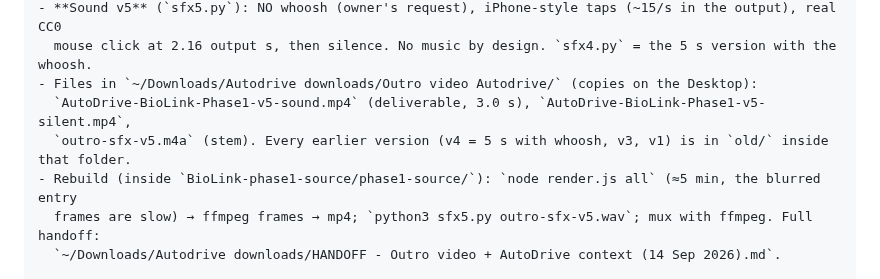
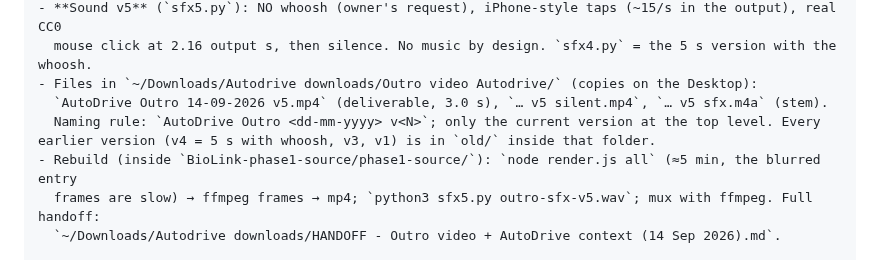
Before and after one commit to StalinS007/autodrive-salisbury-plain, a Markdown page: AUTODRIVE_PROJECT_CONTEXT.md, the part around the change. Drawn GitHub-style.

Commit message:
Context §7d: outro file naming rule (AutoDrive Outro <date> v<N>)
Co-Authored-By: Claude Fable 5.1 <noreply@anthropic.com>

```diff
--- a/AUTODRIVE_PROJECT_CONTEXT.md
+++ b/AUTODRIVE_PROJECT_CONTEXT.md
@@ -516,8 +516,8 @@ scene is still authored on its 5 s clock (times below are scene times; divide by
 - **Sound v5** (`sfx5.py`): NO whoosh (owner's request), iPhone-style taps (~15/s in the output), real CC0
   mouse click at 2.16 output s, then silence. No music by design. `sfx4.py` = the 5 s version with the whoosh.
 - Files in `~/Downloads/Autodrive downloads/Outro video Autodrive/` (copies on the Desktop):
-  `AutoDrive-BioLink-Phase1-v5-sound.mp4` (deliverable, 3.0 s), `AutoDrive-BioLink-Phase1-v5-silent.mp4`,
-  `outro-sfx-v5.m4a` (stem). Every earlier version (v4 = 5 s with whoosh, v3, v1) is in `old/` inside that folder.
+  `AutoDrive Outro 14-09-2026 v5.mp4` (deliverable, 3.0 s), `… v5 silent.mp4`, `… v5 sfx.m4a` (stem).
+  Naming rule: `AutoDrive Outro <dd-mm-yyyy> v<N>`; only the current version at the top level. Every earlier version (v4 = 5 s with whoosh, v3, v1) is in `old/` inside that folder.
 - Rebuild (inside `BioLink-phase1-source/phase1-source/`): `node render.js all` (≈5 min, the blurred entry
   frames are slow) → ffmpeg frames → mp4; `python3 sfx5.py outro-sfx-v5.wav`; mux with ffmpeg. Full handoff:
   `~/Downloads/Autodrive downloads/HANDOFF - Outro video + AutoDrive context (14 Sep 2026).md`.
```
